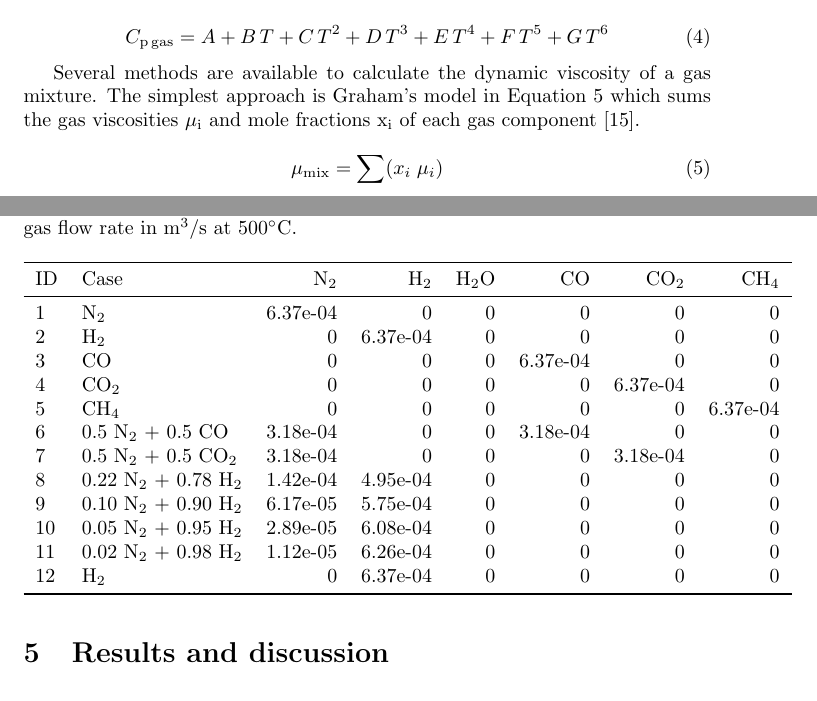
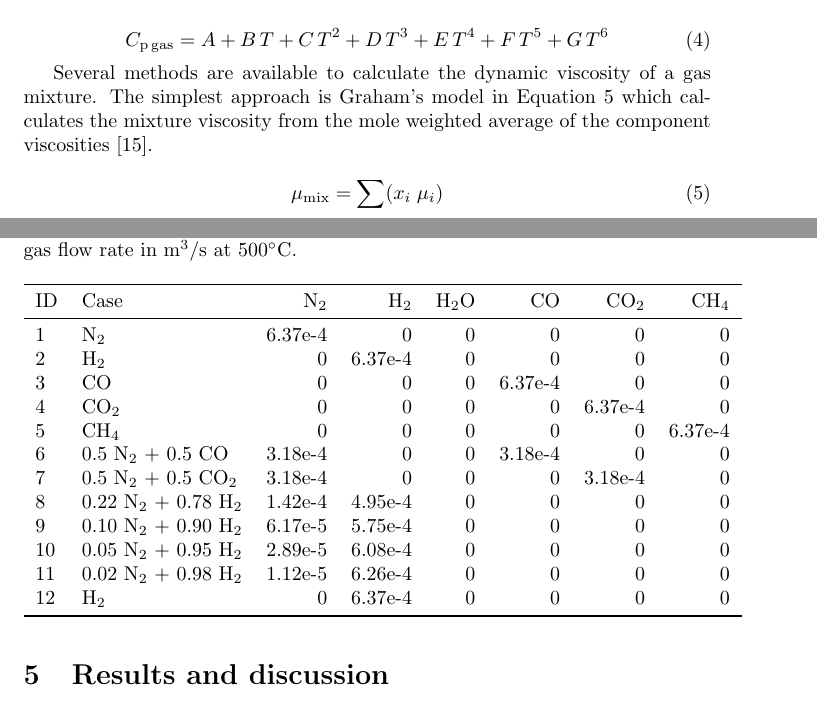
Before and after one commit to wigging/jbab-pyrolysis-paper, a LaTeX document (tex/main.tex, which reads tex/sections/model-parameters.tex, tex/sections/modeling-approach.tex): two parts of pages 4 and 14 of 37, joined at a grey line, cut so that both start at the same text. Compiled offline with pdfLaTeX.

Commit message:
Minor edits

```diff
--- a/tex/sections/model-parameters.tex
+++ b/tex/sections/model-parameters.tex
@@ -91,20 +91,20 @@ Table \ref{tab:flowrates} summarizes the CFD simulations conducted for this stud
     \caption{CFD-DEM simulation cases for different gas mixtures. Columns denote gas flow rate in m$^3$/s at 500$^\circ$C.}
     \begin{tabular}{llrrrrrr}
         \toprule
-        ID & Case                    & N$_2$     & H$_2$    & H$_2$O   & CO       & CO$_2$    & CH$_4$   \\
+        ID & Case                    & N$_2$    & H$_2$   & H$_2$O   & CO      & CO$_2$   & CH$_4$  \\
         \midrule
-        1  & N$_2$                   & 6.37e-04  & 0        & 0        & 0        & 0         & 0        \\
-        2  & H$_2$                   & 0         & 6.37e-04 & 0        & 0        & 0         & 0        \\
-        3  & CO                      & 0         & 0        & 0        & 6.37e-04 & 0         & 0        \\
-        4  & CO$_2$                  & 0         & 0        & 0        & 0        & 6.37e-04  & 0        \\
-        5  & CH$_4$                  & 0         & 0        & 0        & 0        & 0         & 6.37e-04 \\
-        6  & 0.5 N$_2$ + 0.5 CO      & 3.18e-04  & 0        & 0        & 3.18e-04 & 0         & 0        \\
-        7  & 0.5 N$_2$ + 0.5 CO$_2$  & 3.18e-04  & 0        & 0        & 0        & 3.18e-04  & 0        \\
-        8  & 0.22 N$_2$ + 0.78 H$_2$ & 1.42e-04  & 4.95e-04 & 0        & 0        & 0         & 0        \\
-        9  & 0.10 N$_2$ + 0.90 H$_2$ & 6.17e-05  & 5.75e-04 & 0        & 0        & 0         & 0        \\
-        10 & 0.05 N$_2$ + 0.95 H$_2$ & 2.89e-05  & 6.08e-04 & 0        & 0        & 0         & 0        \\
-        11 & 0.02 N$_2$ + 0.98 H$_2$ & 1.12e-05  & 6.26e-04 & 0        & 0        & 0         & 0        \\
-        12 & H$_2$                   & 0         & 6.37e-04 & 0        & 0        & 0         & 0        \\
+        1  & N$_2$                   & 6.37e-4  & 0       & 0        & 0       & 0        & 0       \\
+        2  & H$_2$                   & 0        & 6.37e-4 & 0        & 0       & 0        & 0       \\
+        3  & CO                      & 0        & 0       & 0        & 6.37e-4 & 0        & 0       \\
+        4  & CO$_2$                  & 0        & 0       & 0        & 0       & 6.37e-4  & 0       \\
+        5  & CH$_4$                  & 0        & 0       & 0        & 0       & 0        & 6.37e-4 \\
+        6  & 0.5 N$_2$ + 0.5 CO      & 3.18e-4  & 0       & 0        & 3.18e-4 & 0        & 0       \\
+        7  & 0.5 N$_2$ + 0.5 CO$_2$  & 3.18e-4  & 0       & 0        & 0       & 3.18e-4  & 0       \\
+        8  & 0.22 N$_2$ + 0.78 H$_2$ & 1.42e-4  & 4.95e-4 & 0        & 0       & 0        & 0       \\
+        9  & 0.10 N$_2$ + 0.90 H$_2$ & 6.17e-5  & 5.75e-4 & 0        & 0       & 0        & 0       \\
+        10 & 0.05 N$_2$ + 0.95 H$_2$ & 2.89e-5  & 6.08e-4 & 0        & 0       & 0        & 0       \\
+        11 & 0.02 N$_2$ + 0.98 H$_2$ & 1.12e-5  & 6.26e-4 & 0        & 0       & 0        & 0       \\
+        12 & H$_2$                   & 0        & 6.37e-4 & 0        & 0       & 0        & 0       \\
         \bottomrule
     \end{tabular}
     \label{tab:flowrates}
--- a/tex/sections/modeling-approach.tex
+++ b/tex/sections/modeling-approach.tex
@@ -28,7 +28,7 @@ Dynamic gas viscosity $\mu_\text{gas}$ is estimated by Equation \ref{eq:viscosit
     C_\text{p\,gas} = A + B\,T + C\,T^2 + D\,T^3 + E\,T^4 + F\,T^5 + G\,T^6
 \end{equation}
 
-Several methods are available to calculate the dynamic viscosity of a gas mixture. The simplest approach is Graham's model in Equation \ref{eq:graham} which sums the gas viscosities $\mu_\text{i}$ and mole fractions x$_\text{i}$ of each gas component \cite{Graham-1846}.
+Several methods are available to calculate the dynamic viscosity of a gas mixture. The simplest approach is Graham's model in Equation \ref{eq:graham} which calculates the mixture viscosity from the mole weighted average of the component viscosities \cite{Graham-1846}.
 
 \begin{equation}
     \mu_\text{mix} = \sum(x_i \; \mu_i)
```
Also changed, not shown: tex/main.pdf.
